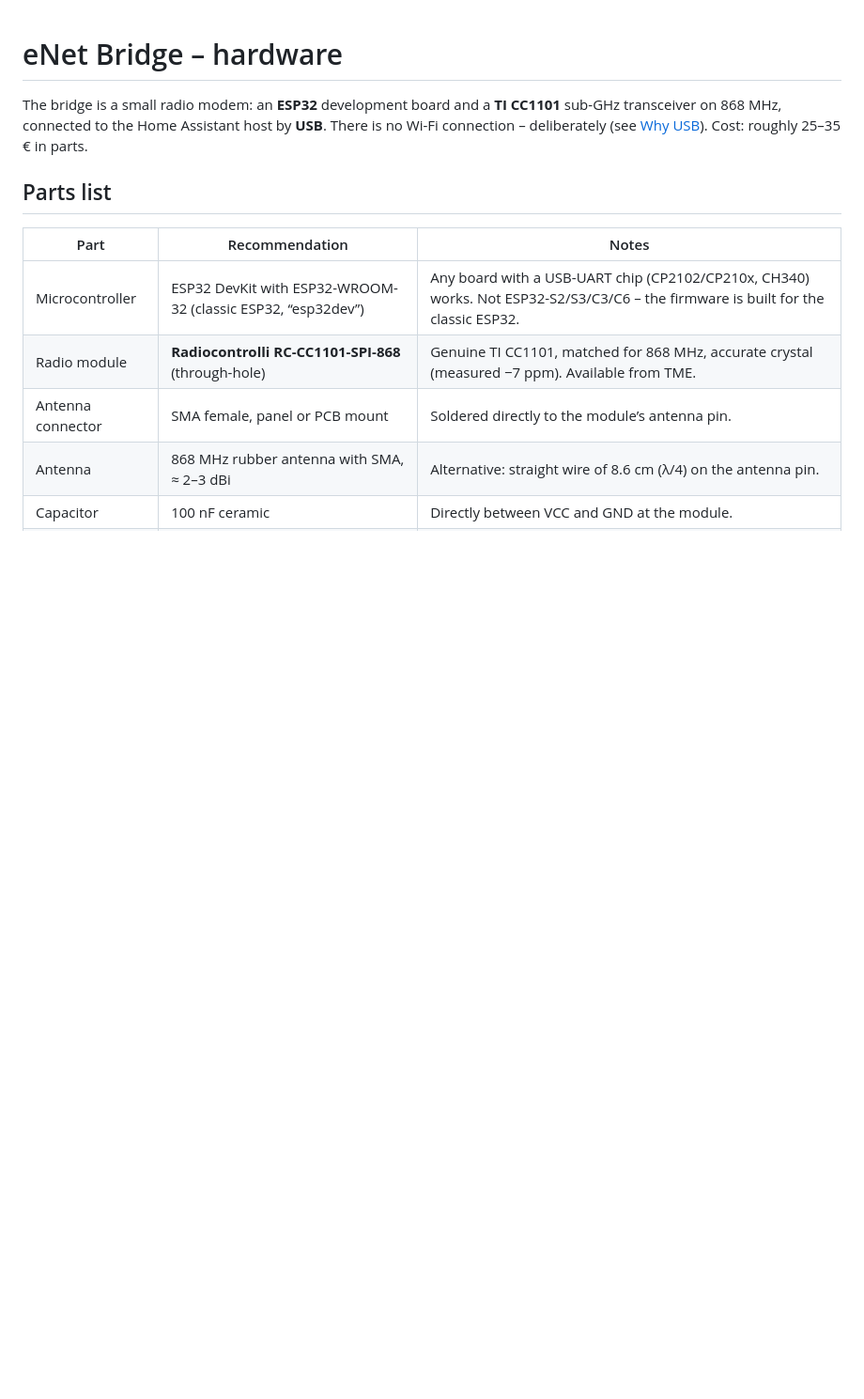
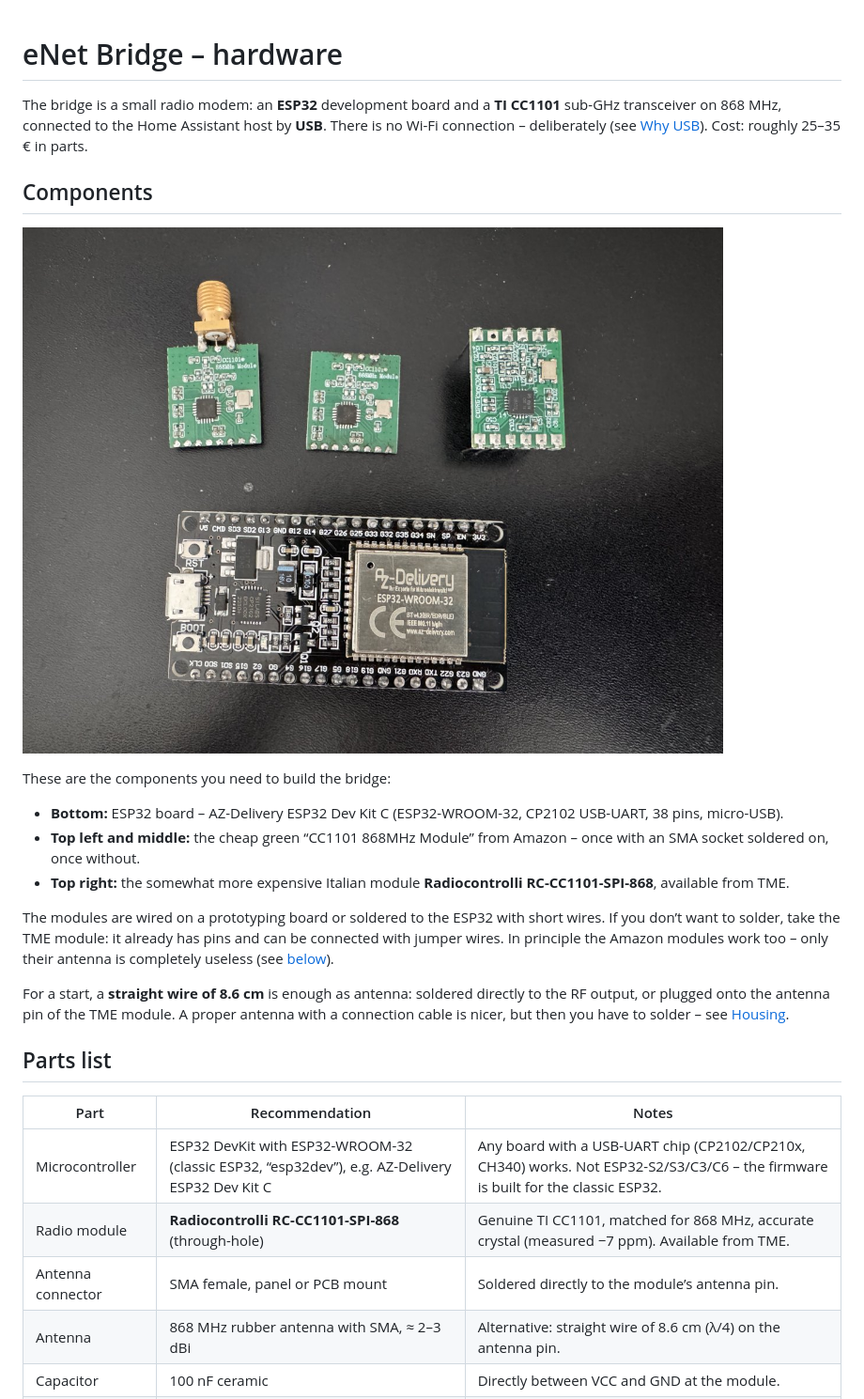
Before and after one commit to engiadina/enet-bridge, a Markdown page: docs/HARDWARE.md, the part around one of its changes. Shown at 94% size. Rendered like a GitHub page; pictures changed too: docs/bilder/bridge-teile.jpg (added); blank space fills up the shorter version.

Commit message:
Docs: motivation, hardware photos, housing STL files

```diff
--- a/docs/HARDWARE.md
+++ b/docs/HARDWARE.md
@@ -4,11 +4,31 @@ The bridge is a small radio modem: an **ESP32** development board and a **TI CC1
 868 MHz, connected to the Home Assistant host by **USB**. There is no Wi-Fi connection – deliberately (see
 [Why USB](#why-usb-and-not-wi-fi)). Cost: roughly 25–35 € in parts.
 
+## Components
+
+![ESP32 board and three CC1101 radio modules](bilder/bridge-teile.jpg)
+
+These are the components you need to build the bridge:
+
+- **Bottom:** ESP32 board – AZ-Delivery ESP32 Dev Kit C (ESP32-WROOM-32, CP2102 USB-UART, 38 pins, micro-USB).
+- **Top left and middle:** the cheap green “CC1101 868MHz Module” from Amazon – once with an SMA socket soldered
+  on, once without.
+- **Top right:** the somewhat more expensive Italian module **Radiocontrolli RC-CC1101-SPI-868**, available from
+  TME.
+
+The modules are wired on a prototyping board or soldered to the ESP32 with short wires. If you don’t want to
+solder, take the TME module: it already has pins and can be connected with jumper wires. In principle the Amazon
+modules work too – only their antenna is completely useless (see [below](#cheap-cc1101-868-mhz-modules)).
+
+For a start, a **straight wire of 8.6 cm** is enough as antenna: soldered directly to the RF output, or plugged
+onto the antenna pin of the TME module. A proper antenna with a connection cable is nicer, but then you have to
+solder – see [Housing](#housing).
+
 ## Parts list
 
 | Part | Recommendation | Notes |
 |---|---|---|
-| Microcontroller | ESP32 DevKit with ESP32-WROOM-32 (classic ESP32, “esp32dev”) | Any board with a USB-UART chip (CP2102/CP210x, CH340) works. Not ESP32-S2/S3/C3/C6 – the firmware is built for the classic ESP32. |
+| Microcontroller | ESP32 DevKit with ESP32-WROOM-32 (classic ESP32, “esp32dev”), e.g. AZ-Delivery ESP32 Dev Kit C | Any board with a USB-UART chip (CP2102/CP210x, CH340) works. Not ESP32-S2/S3/C3/C6 – the firmware is built for the classic ESP32. |
 | Radio module | **Radiocontrolli RC-CC1101-SPI-868** (through-hole) | Genuine TI CC1101, matched for 868 MHz, accurate crystal (measured −7 ppm). Available from TME. |
 | Antenna connector | SMA female, panel or PCB mount | Soldered directly to the module’s antenna pin. |
 | Antenna | 868 MHz rubber antenna with SMA, ≈ 2–3 dBi | Alternative: straight wire of 8.6 cm (λ/4) on the antenna pin. |
```
Also changed, not shown: other parts of docs/HARDWARE.md (+15 -0 lines), README.de.md (+22 -2 lines), README.md (+21 -2 lines), hardware/gehaeuse/README.md (added, +12 -0 lines), docs/bilder/bridge-gehaeuse.jpg (added), docs/bilder/tastsensor.jpg (added), 3 other files.
